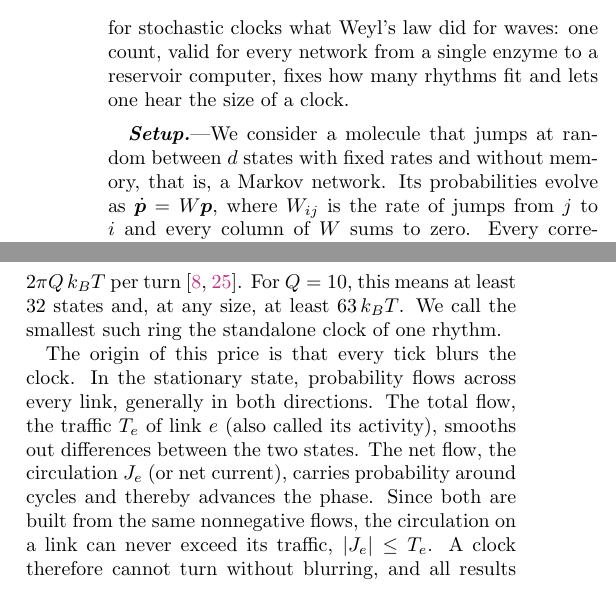
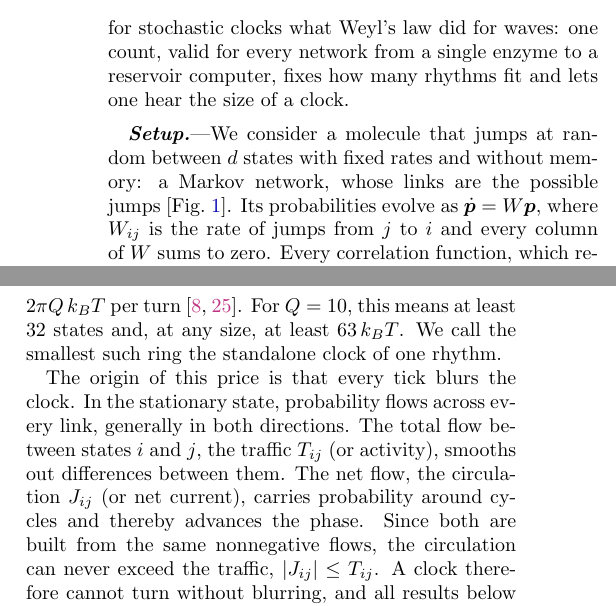
Before and after one commit to eybmits/can-one-hear-the-size-of-a-clock-code, a LaTeX paper (main.tex): two parts of the columns of page 2 of 18, joined at a grey line, cut so that both start at the same text. Compiled offline with pdfLaTeX.

Commit message:
Letter: network introduced, lighter symbols

```diff
--- a/main.tex
+++ b/main.tex
@@ -62,11 +62,11 @@ We find the missing count. Let the sharpness $Q$ of a rhythm be the ratio of its
 
 Two consequences follow. First, each rhythm costs drive, the free energy supplied per turn of a cycle, nearly half of what a standalone clock requires, while the dissipated power can vanish~\cite{shiraishi2026}~\SMsec{sec:rate}. Second, like Weyl's law [Fig.~\ref{fig:budget}(a)], the capacity can be read in reverse: since a measurement can hide a rhythm but never create one~\SMsec{sec:inference}, a few measured rhythms reveal how many states a hidden machine must have and how strongly it must be driven. Together, these results do for stochastic clocks what Weyl's law did for waves: one count, valid for every network from a single enzyme to a reservoir computer, fixes how many rhythms fit and lets one hear the size of a clock.
 
-\runin{Setup.}We consider a molecule that jumps at random between $d$ states with fixed rates and without memory, that is, a Markov network. Its probabilities evolve as $\dot{\bm p}=W\bm p$, where $W_{ij}$ is the rate of jumps from $j$ to $i$ and every column of $W$ sums to zero. Every correlation function, which relates the state at one time to the state a time $\tau$ later, is then a sum of fading terms, one for each eigenvalue of $W$. We define a rhythm as a term that oscillates at frequency $\omega$ while it decays at rate $a$ [Fig.~\ref{fig:budget}(b)]. It appears as a spectral line at $\omega$ with half-width $a$ [Fig.~\ref{fig:budget}(b), right window], and as a complex eigenvalue pair $-a\pm i\omega$ of $W$. Its sharpness $Q=\omega/a$ measures how long it keeps time: the amplitude falls by a factor $e$ after $Q/2\pi$ periods. (Here, $Q$ is twice the optical $Q$ factor.) At equilibrium, every link carries equal flows in both directions, all eigenvalues of $W$ are real, and there are no rhythms at all~\cite{qian2000}. Rhythms therefore require a drive, the free energy supplied per turn of a cycle (its cycle affinity), in units of the thermal energy $k_BT$.
+\runin{Setup.}We consider a molecule that jumps at random between $d$ states with fixed rates and without memory: a Markov network, whose links are the possible jumps [Fig.~\ref{fig:ways}]. Its probabilities evolve as $\dot{\bm p}=W\bm p$, where $W_{ij}$ is the rate of jumps from $j$ to $i$ and every column of $W$ sums to zero. Every correlation function, which relates the state at one time to the state a time $\tau$ later, is then a sum of fading terms, one for each eigenvalue of $W$. We define a rhythm as a term that oscillates at frequency $\omega$ while it decays at rate $a$ [Fig.~\ref{fig:budget}(b)]. It appears as a spectral line at $\omega$ with half-width $a$ [Fig.~\ref{fig:budget}(b), right window], and as a complex eigenvalue pair $-a\pm i\omega$ of $W$. Its sharpness $Q=\omega/a$ measures how long it keeps time: the amplitude falls by a factor $e$ after $Q/2\pi$ periods. (Here, $Q$ is twice the optical $Q$ factor.) At equilibrium, every link carries equal flows in both directions, all eigenvalues of $W$ are real, and there are no rhythms at all~\cite{qian2000}. Rhythms therefore require a drive, the free energy supplied per turn of a cycle (its cycle affinity), in units of the thermal energy $k_BT$.
 
 Even a single rhythm has a price. The sharpest rhythm that $d$ states can sustain belongs to a one-way ring with equal rates, for which $Q=\cot(\pi/d)\approx d/\pi$~\cite{dmitriev1946,karpelevich1951,runnenburg1962,kellogg1978}. One turn of such a ring consists of $d$ random waits in a row, whose total duration scatters by a fraction $1/\sqrt d$; the copies stay in step for a number of turns proportional to $d$. Faster jumps shorten the period and the lifetime by the same factor, so only additional states extend the number of coherent periods. A rhythm of sharpness $Q$ therefore requires about $\pi Q$ states and a drive above $2\pi Q\,k_BT$ per turn~\cite{barato2017,ohga2023}. For $Q=10$, this means at least 32 states and, at any size, at least $63\,k_BT$. We call the smallest such ring the standalone clock of one rhythm.
 
-The origin of this price is that every tick blurs the clock. In the stationary state, probability flows across every link, generally in both directions. The total flow, the traffic $T_e$ of link $e$ (also called its activity), smooths out differences between the two states. The net flow, the circulation $J_e$ (or net current), carries probability around cycles and thereby advances the phase. Since both are built from the same nonnegative flows, the circulation on a link can never exceed its traffic, $|J_e|\le T_e$. A clock therefore cannot turn without blurring, and all results below follow from this inequality.
+The origin of this price is that every tick blurs the clock. In the stationary state, probability flows across every link, generally in both directions. The total flow between states $i$ and $j$, the traffic $T_{ij}$ (or activity), smooths out differences between them. The net flow, the circulation $J_{ij}$ (or net current), carries probability around cycles and thereby advances the phase. Since both are built from the same nonnegative flows, the circulation can never exceed the traffic, $|J_{ij}|\le T_{ij}$. A clock therefore cannot turn without blurring, and all results below follow from this inequality.
 
 \runin{Main result.}All rhythms of a network draw on a single budget that is set by its size. For any $k$ rhythms,
 \begin{equation}
```
Also changed, not shown: main.tex (4 more changed lines).
